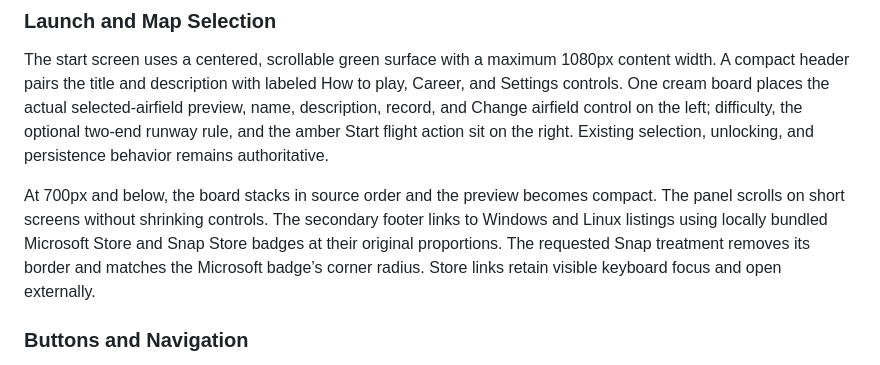
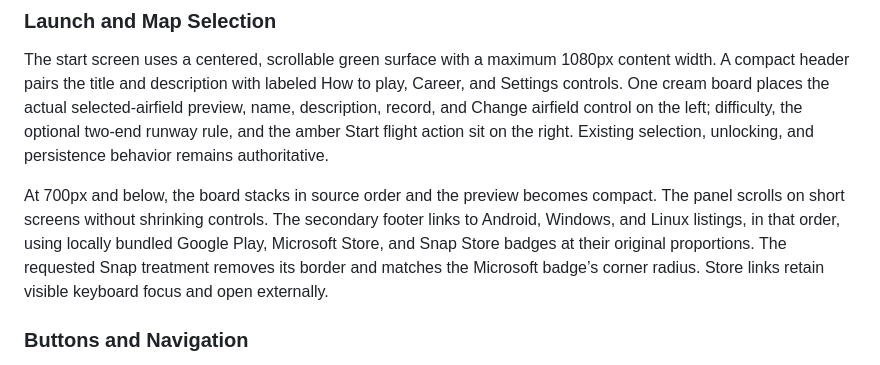
Before and after one commit to montasim/air-traffic-control, a Markdown page: DESIGN.md, the part around the change. Drawn GitHub-style.

```diff
--- a/DESIGN.md
+++ b/DESIGN.md
@@ -199,7 +199,7 @@ Aircraft use a bundled original transparent sprite atlas: cream-and-cyan swept j
 
 The start screen uses a centered, scrollable green surface with a maximum 1080px content width. A compact header pairs the title and description with labeled How to play, Career, and Settings controls. One cream board places the actual selected-airfield preview, name, description, record, and Change airfield control on the left; difficulty, the optional two-end runway rule, and the amber Start flight action sit on the right. Existing selection, unlocking, and persistence behavior remains authoritative.
 
-At 700px and below, the board stacks in source order and the preview becomes compact. The panel scrolls on short screens without shrinking controls. The secondary footer links to Windows and Linux listings using locally bundled Microsoft Store and Snap Store badges at their original proportions. The requested Snap treatment removes its border and matches the Microsoft badge’s corner radius. Store links retain visible keyboard focus and open externally.
+At 700px and below, the board stacks in source order and the preview becomes compact. The panel scrolls on short screens without shrinking controls. The secondary footer links to Android, Windows, and Linux listings, in that order, using locally bundled Google Play, Microsoft Store, and Snap Store badges at their original proportions. The requested Snap treatment removes its border and matches the Microsoft badge’s corner radius. Store links retain visible keyboard focus and open externally.
 
 ### Buttons and Navigation
 
```
Also changed, not shown: README.md (+14 -11 lines), docs/android-release.md (+2 -0 lines), docs/images/start-screen.png, 6 other files.
